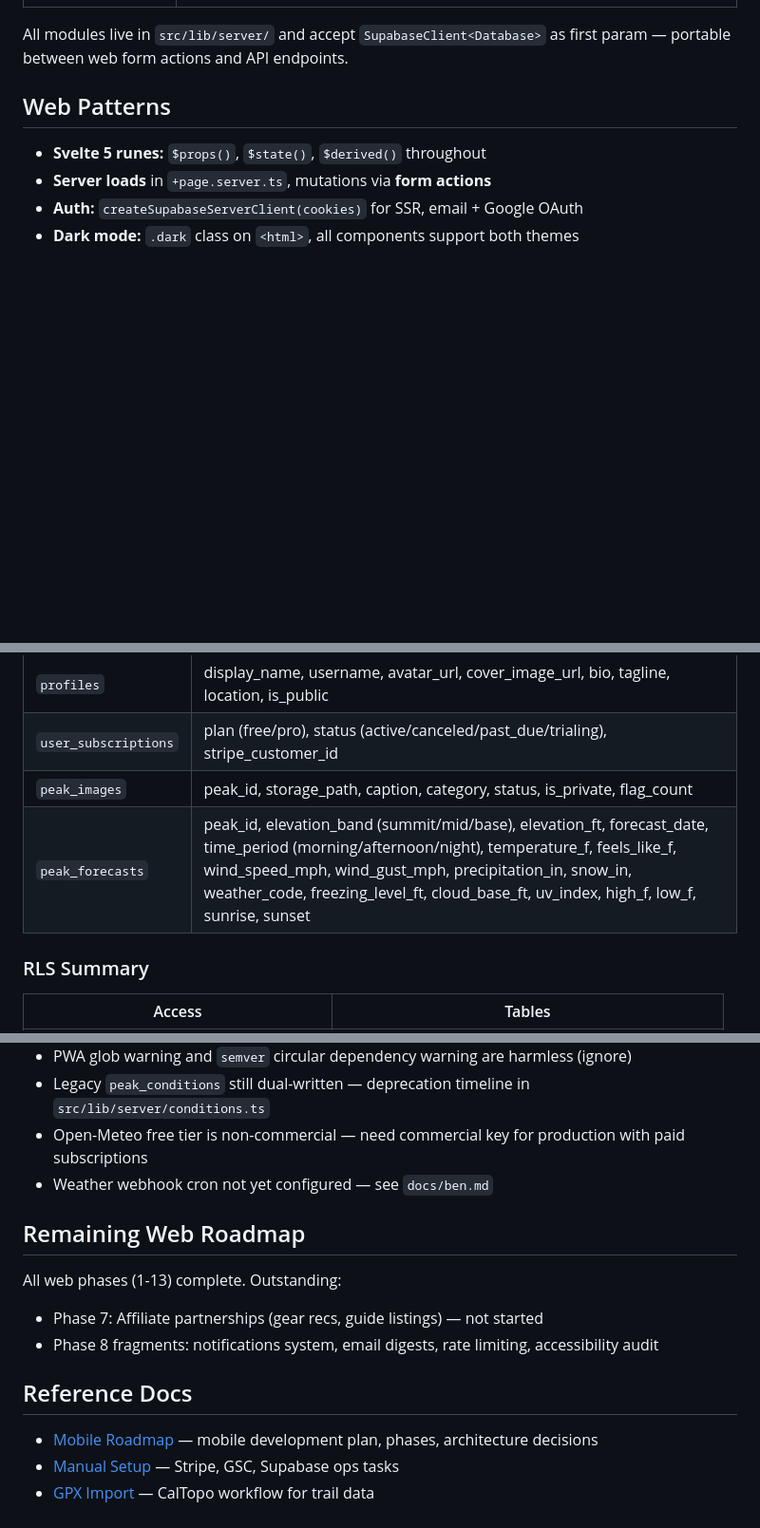
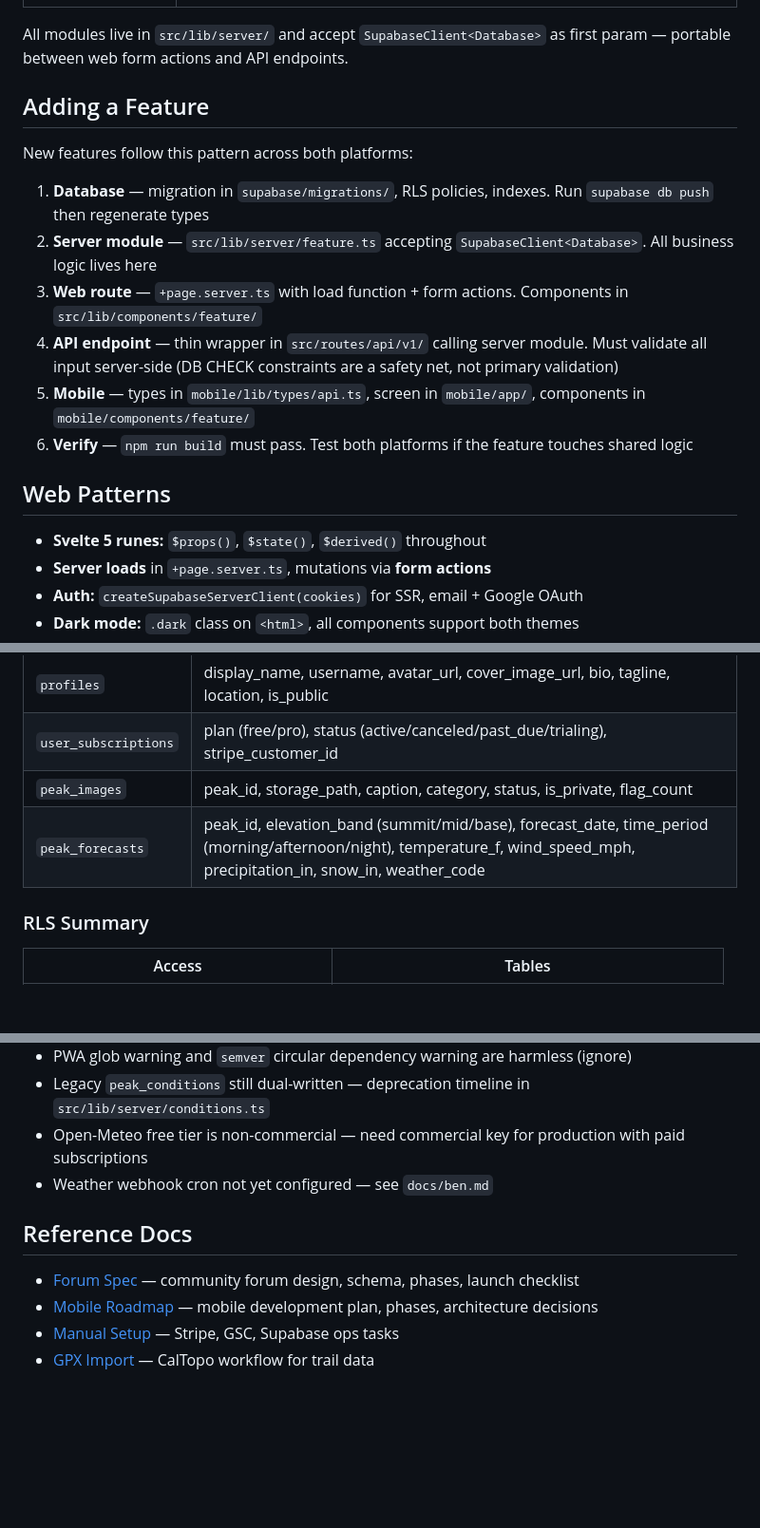
Before and after one commit to BenTyson/summit58, a Markdown page: CLAUDE.md, 3 parts joined by grey strips. Shown at 95% size. GitHub-like rendering; blank space fills up the shorter version.

Commit message:
docs: improve CLAUDE.md with feature guide, testing note, cleanup
- Add "Adding a Feature" section documenting end-to-end pattern
- Add "Testing" section (no test suite, build is verification)
- Trim verbose peak_forecasts key fields for consistency
- Remove stale "Remaining Web Roadmap" section
- Add forum.md to reference docs

Co-Authored-By: Claude Opus 4.6 (1M context) <noreply@anthropic.com>

```diff
--- a/CLAUDE.md
+++ b/CLAUDE.md
@@ -65,6 +65,17 @@ mobile/lib/             Supabase client, API client, auth provider, peaks contex
 | `forum/` | Community forum — modular directory (categories, topics, replies, search, views, reactions, bookmarks, admin) |
 
 All modules live in `src/lib/server/` and accept `SupabaseClient<Database>` as first param — portable between web form actions and API endpoints.
+
+## Adding a Feature
+
+New features follow this pattern across both platforms:
+
+1. **Database** — migration in `supabase/migrations/`, RLS policies, indexes. Run `supabase db push` then regenerate types
+2. **Server module** — `src/lib/server/feature.ts` accepting `SupabaseClient<Database>`. All business logic lives here
+3. **Web route** — `+page.server.ts` with load function + form actions. Components in `src/lib/components/feature/`
+4. **API endpoint** — thin wrapper in `src/routes/api/v1/` calling server module. Must validate all input server-side (DB CHECK constraints are a safety net, not primary validation)
+5. **Mobile** — types in `mobile/lib/types/api.ts`, screen in `mobile/app/`, components in `mobile/components/feature/`
+6. **Verify** — `npm run build` must pass. Test both platforms if the feature touches shared logic
 
 ## Web Patterns
 
@@ -153,7 +164,7 @@ All modules live in `src/lib/server/` and accept `SupabaseClient<Database>` as f
 | `profiles` | display_name, username, avatar_url, cover_image_url, bio, tagline, location, is_public |
 | `user_subscriptions` | plan (free/pro), status (active/canceled/past_due/trialing), stripe_customer_id |
 | `peak_images` | peak_id, storage_path, caption, category, status, is_private, flag_count |
-| `peak_forecasts` | peak_id, elevation_band (summit/mid/base), elevation_ft, forecast_date, time_period (morning/afternoon/night), temperature_f, feels_like_f, wind_speed_mph, wind_gust_mph, precipitation_in, snow_in, weather_code, freezing_level_ft, cloud_base_ft, uv_index, high_f, low_f, sunrise, sunset |
+| `peak_forecasts` | peak_id, elevation_band (summit/mid/base), forecast_date, time_period (morning/afternoon/night), temperature_f, wind_speed_mph, precipitation_in, snow_in, weather_code |
 
 ### RLS Summary
 
@@ -208,14 +223,9 @@ Other routes: `/`, `/peaks`, `/ranges`, `/ranges/[slug]`, `/map`, `/leaderboard`
 - Open-Meteo free tier is non-commercial — need commercial key for production with paid subscriptions
 - Weather webhook cron not yet configured — see `docs/ben.md`
 
-## Remaining Web Roadmap
-
-All web phases (1-13) complete. Outstanding:
-- Phase 7: Affiliate partnerships (gear recs, guide listings) — not started
-- Phase 8 fragments: notifications system, email digests, rate limiting, accessibility audit
-
 ## Reference Docs
 
+- [Forum Spec](docs/forum.md) — community forum design, schema, phases, launch checklist
 - [Mobile Roadmap](docs/mobile_roadmap.md) — mobile development plan, phases, architecture decisions
 - [Manual Setup](docs/ben.md) — Stripe, GSC, Supabase ops tasks
 - [GPX Import](docs/gpx-import-guide.md) — CalTopo workflow for trail data
```
Also changed, not shown: other parts of CLAUDE.md (+4 -0 lines).
